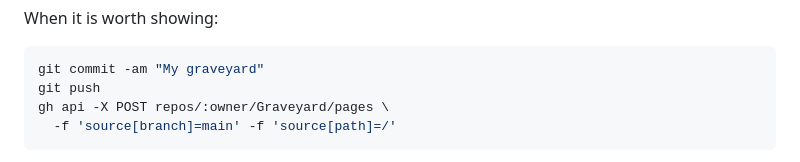
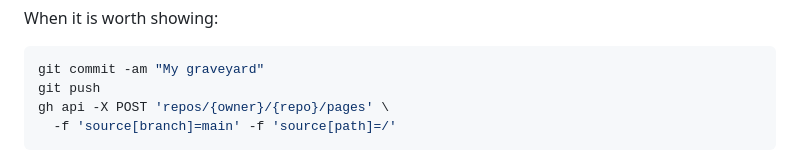
Before and after one commit to gr13nka/Graveyard, a Markdown page: docs/GUIDE.md, the part around the change. GitHub-like rendering.

````diff
--- a/docs/GUIDE.md
+++ b/docs/GUIDE.md
@@ -140,7 +140,7 @@ When it is worth showing:
 ```bash
 git commit -am "My graveyard"
 git push
-gh api -X POST repos/:owner/Graveyard/pages \
+gh api -X POST 'repos/{owner}/{repo}/pages' \
   -f 'source[branch]=main' -f 'source[path]=/'
 ```
 
````
Also changed, not shown: README.md (+40 -15 lines).
